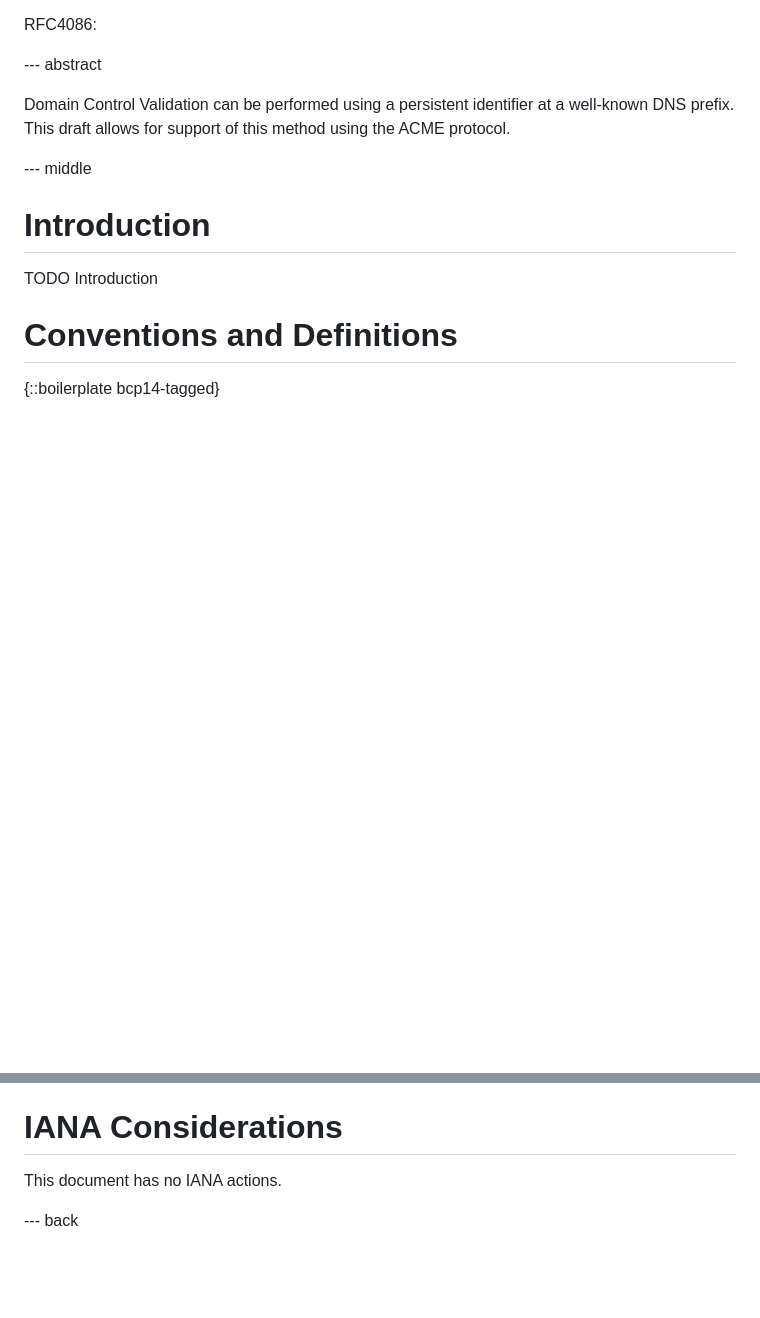
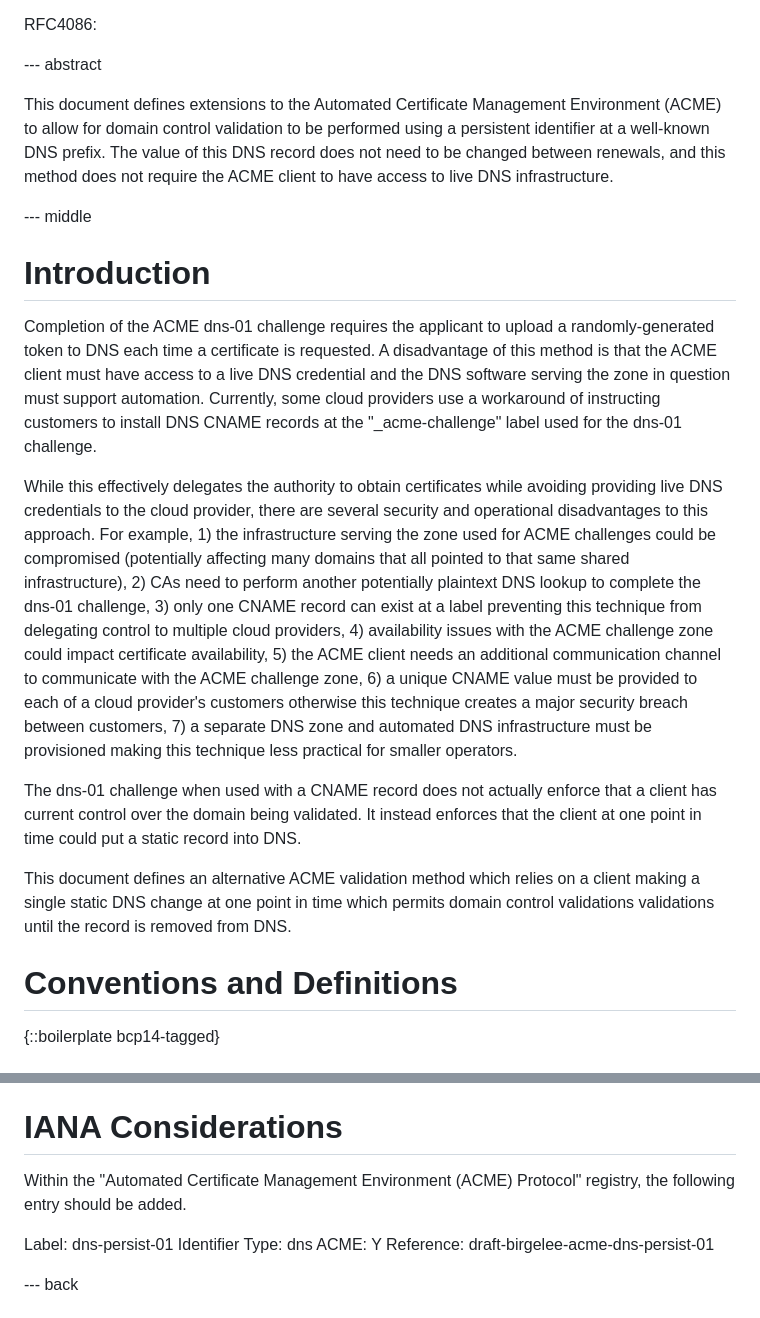
Before and after one commit to birgelee/birgelee-acme-dns-persist-01, a Markdown page: draft-birgelee-acme-dns-persist.md, 2 parts joined by grey strips. GitHub-like rendering; blank space fills up the shorter version.

Commit message:
added intro

```diff
--- a/draft-birgelee-acme-dns-persist.md
+++ b/draft-birgelee-acme-dns-persist.md
@@ -38,14 +38,24 @@ informative:
 
 --- abstract
 
-Domain Control Validation can be performed using a persistent identifier at a well-known DNS prefix. This draft allows for support of this method using the ACME protocol.
-
+This document defines extensions to the Automated Certificate Management Environment (ACME) to allow for domain control validation to be performed using a persistent identifier at a well-known DNS prefix.
+The value of this DNS record does not need to be changed between renewals, and this method does not require the ACME client to have access to live DNS infrastructure.
 
 --- middle
 
 # Introduction
 
-TODO Introduction
+Completion of the ACME dns-01 challenge requires the applicant to upload a randomly-generated token to DNS each time a certificate is requested.
+A disadvantage of this method is that the ACME client must have access to a live DNS credential and the DNS software serving the zone in question must support automation.
+Currently, some cloud providers use a workaround of instructing customers to install DNS CNAME records at the "_acme-challenge" label used for the dns-01 challenge.
+
+While this effectively delegates the authority to obtain certificates while avoiding providing live DNS credentials to the cloud provider, there are several security and operational disadvantages to this approach.
+For example, 1) the infrastructure serving the zone used for ACME challenges could be compromised (potentially affecting many domains that all pointed to that same shared infrastructure), 2) CAs need to perform another potentially plaintext DNS lookup to complete the dns-01 challenge, 3) only one CNAME record can exist at a label preventing this technique from delegating control to multiple cloud providers, 4) availability issues with the ACME challenge zone could impact certificate availability, 5) the ACME client needs an additional communication channel to communicate with the ACME challenge zone, 6) a unique CNAME value must be provided to each of a cloud provider's customers otherwise this technique creates a major security breach between customers, 7) a separate DNS zone and automated DNS infrastructure must be provisioned making this technique less practical for smaller operators.
+
+The dns-01 challenge when used with a CNAME record does not actually enforce that a client has current control over the domain being validated.
+It instead enforces that the client at one point in time could put a static record into DNS.
+
+This document defines an alternative ACME validation method which relies on a client making a single static DNS change at one point in time which permits domain control validations validations until the record is removed from DNS.
 
 
 # Conventions and Definitions
@@ -144,7 +154,12 @@ TODO Security
 
 # IANA Considerations
 
-This document has no IANA actions.
+Within the "Automated Certificate Management Environment (ACME) Protocol" registry, the following entry should be added.
+
+Label: dns-persist-01
+Identifier Type: dns
+ACME: Y
+Reference: draft-birgelee-acme-dns-persist-01
 
 
 --- back
```
